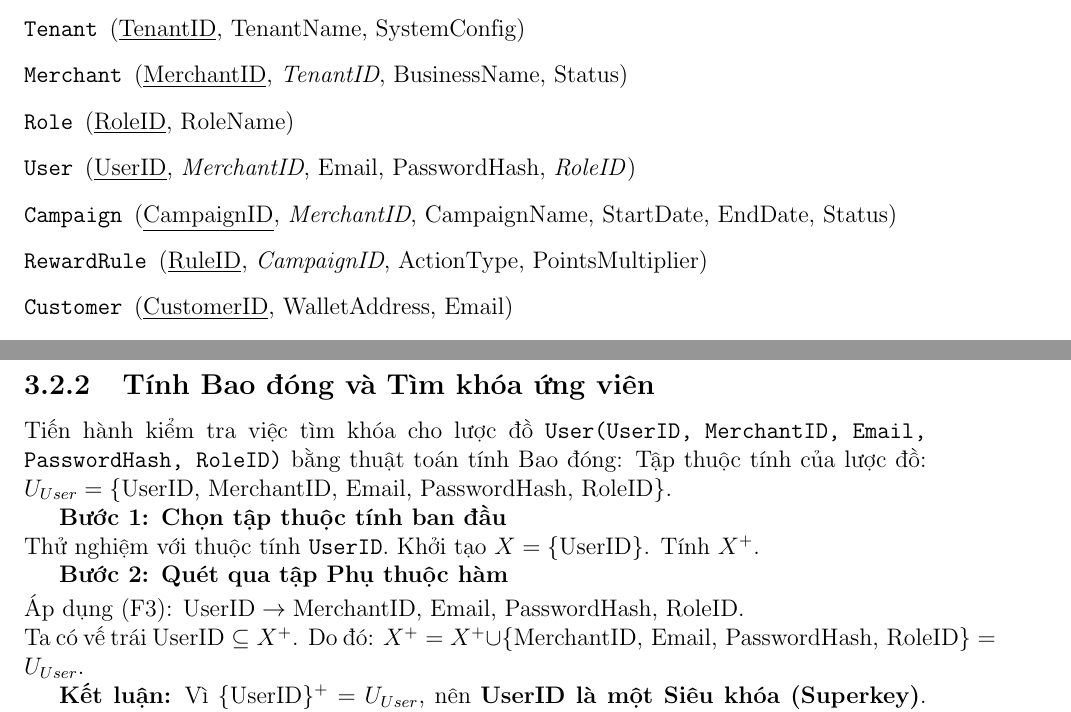
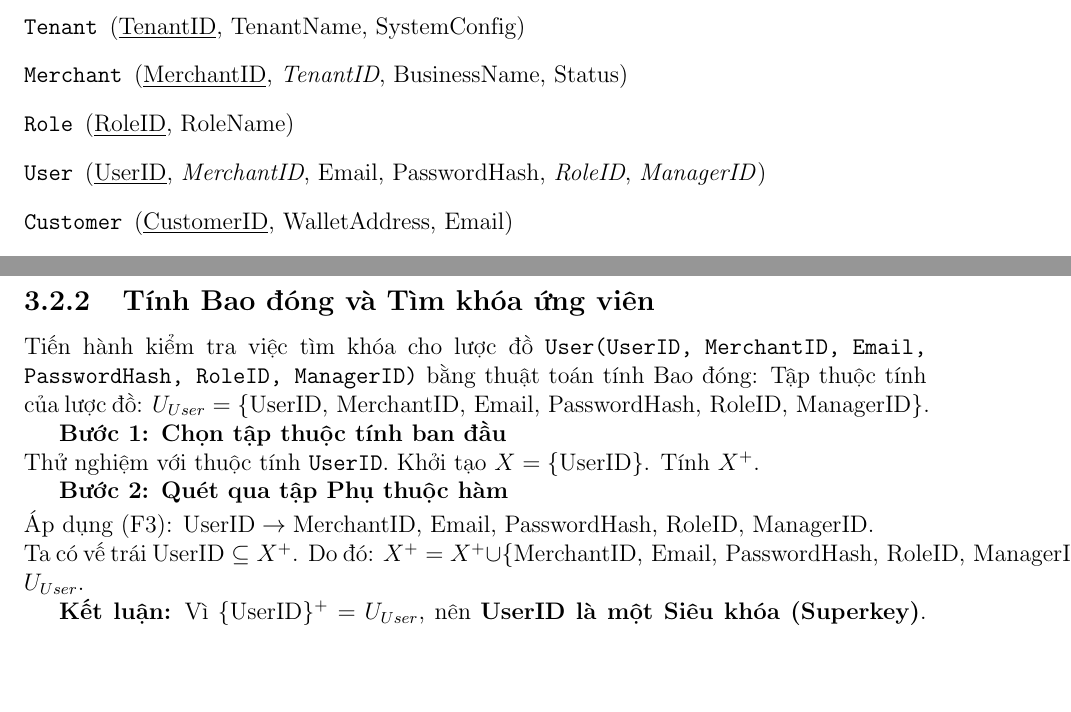
Before and after one commit to luuminhhoa/BTL-THIETKECOSODULIEU, a LaTeX document (main.tex, which reads chuong3/3.1_chuyen_doi_mo_hinh.tex, chuong3/3.2_chuan_hoa_du_lieu.tex): two parts of pages 16 and 17 of 28, joined at a grey line, cut so that both start at the same text, the shorter picture padded with empty space. Compiled offline with pdfLaTeX.

```diff
--- a/chuong3/3.1_chuyen_doi_mo_hinh.tex
+++ b/chuong3/3.1_chuyen_doi_mo_hinh.tex
@@ -20,9 +20,7 @@
     \item[\texttt{Tenant}] (\underline{TenantID}, TenantName, SystemConfig)
     \item[\texttt{Merchant}] (\underline{MerchantID}, \textit{TenantID}, BusinessName, Status)
     \item[\texttt{Role}] (\underline{RoleID}, RoleName)
-    \item[\texttt{User}] (\underline{UserID}, \textit{MerchantID}, Email, PasswordHash, \textit{RoleID})
-    \item[\texttt{Campaign}] (\underline{CampaignID}, \textit{MerchantID}, CampaignName, StartDate, EndDate, Status)
-    \item[\texttt{RewardRule}] (\underline{RuleID}, \textit{CampaignID}, ActionType, PointsMultiplier)
+    \item[\texttt{User}] (\underline{UserID}, \textit{MerchantID}, Email, PasswordHash, \textit{RoleID}, \textit{ManagerID})
     \item[\texttt{Customer}] (\underline{CustomerID}, WalletAddress, Email)
     \item[\texttt{Credit}] (\underline{CreditID}, \textit{CustomerID}, \textit{MerchantID}, AvailableBalance)
     \item[\texttt{CreditTransaction}] (\underline{TransactionID}, \textit{CreditID}, \textit{CampaignID}, Amount, TransactionType, SuiTxDigest, CreatedAt)
--- a/chuong3/3.2_chuan_hoa_du_lieu.tex
+++ b/chuong3/3.2_chuan_hoa_du_lieu.tex
@@ -8,7 +8,7 @@
 \begin{align*}
     \text{TenantID} &\rightarrow \text{TenantName, SystemConfig} \tag{F1} \\
     \text{MerchantID} &\rightarrow \text{TenantID, BusinessName, Status} \tag{F2} \\
-    \text{UserID} &\rightarrow \text{MerchantID, Email, PasswordHash, RoleID} \tag{F3} \\
+    \text{UserID} &\rightarrow \text{MerchantID, Email, PasswordHash, RoleID, ManagerID} \tag{F3} \\
     \text{Email} &\rightarrow \text{UserID, MerchantID, PasswordHash, RoleID} \tag{F4} \\
     \text{CampaignID} &\rightarrow \text{MerchantID, CampaignName, StartDate, EndDate, Status} \tag{F5} \\
     \text{CreditID} &\rightarrow \text{CustomerID, MerchantID, AvailableBalance} \tag{F6} \\
@@ -18,16 +18,16 @@
 \textit{Giải thích nghiệp vụ:} Phụ thuộc hàm (F4) tồn tại vì email đăng nhập của người dùng quản trị (User) bắt buộc phải là duy nhất trên toàn hệ thống, do đó nó có khả năng định danh ngược lại UserID.
 
 \subsection{Tính Bao đóng và Tìm khóa ứng viên}
-Tiến hành kiểm tra việc tìm khóa cho lược đồ \texttt{User(UserID, MerchantID, Email, PasswordHash, RoleID)} bằng thuật toán tính Bao đóng:
-Tập thuộc tính của lược đồ: $U_{User} = \{\text{UserID, MerchantID, Email, PasswordHash, RoleID}\}$.
+Tiến hành kiểm tra việc tìm khóa cho lược đồ \texttt{User(UserID, MerchantID, Email, PasswordHash, RoleID, ManagerID)} bằng thuật toán tính Bao đóng:
+Tập thuộc tính của lược đồ: $U_{User} = \{\text{UserID, MerchantID, Email, PasswordHash, RoleID,  ManagerID}\}$.
 
 \textbf{Bước 1: Chọn tập thuộc tính ban đầu} \\
 Thử nghiệm với thuộc tính \texttt{UserID}. Khởi tạo $X = \{\text{UserID}\}$. Tính $X^+$.
 
 \textbf{Bước 2: Quét qua tập Phụ thuộc hàm} \\
-Áp dụng (F3): $\text{UserID} \rightarrow \text{MerchantID, Email, PasswordHash, RoleID}$. \\
+Áp dụng (F3): $\text{UserID} \rightarrow \text{MerchantID, Email, PasswordHash, RoleID,  ManagerID}$. \\
 Ta có vế trái $\text{UserID} \subseteq X^+$.
-Do đó: $X^+ = X^+ \cup \{\text{MerchantID, Email, PasswordHash, RoleID}\} = U_{User}$.
+Do đó: $X^+ = X^+ \cup \{\text{MerchantID, Email, PasswordHash, RoleID,  ManagerID}\} = U_{User}$.
 
 \textbf{Kết luận:} Vì $\{\text{UserID}\}^+ = U_{User}$, nên \textbf{UserID là một Siêu khóa (Superkey)}. Hơn nữa, do tập $\{\text{UserID}\}$ chỉ có một phần tử duy nhất, không thể loại bỏ thêm phần tử nào mà vẫn giữ nguyên tính chất siêu khóa. Suy ra \textbf{UserID là một Khóa ứng viên}.
 
```
